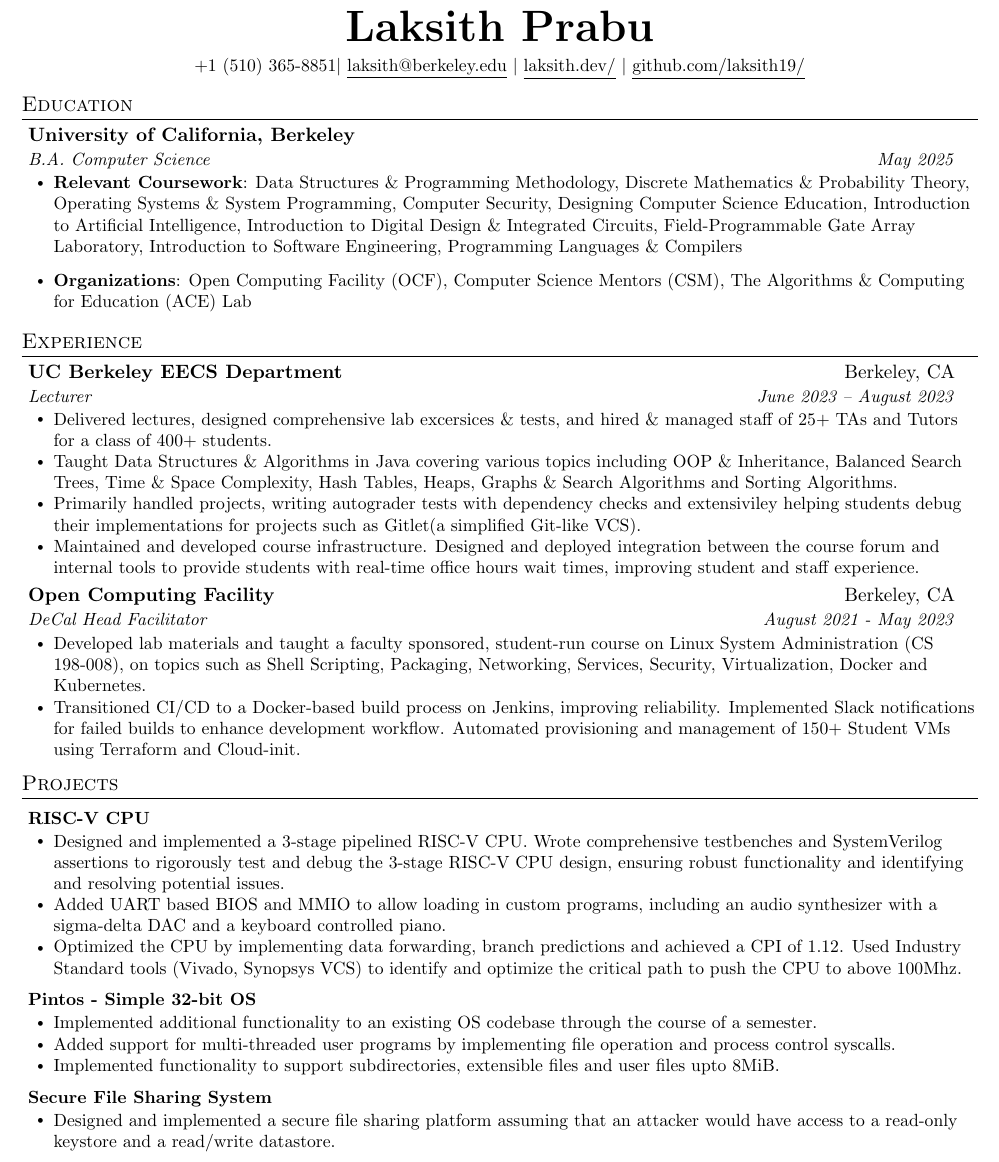
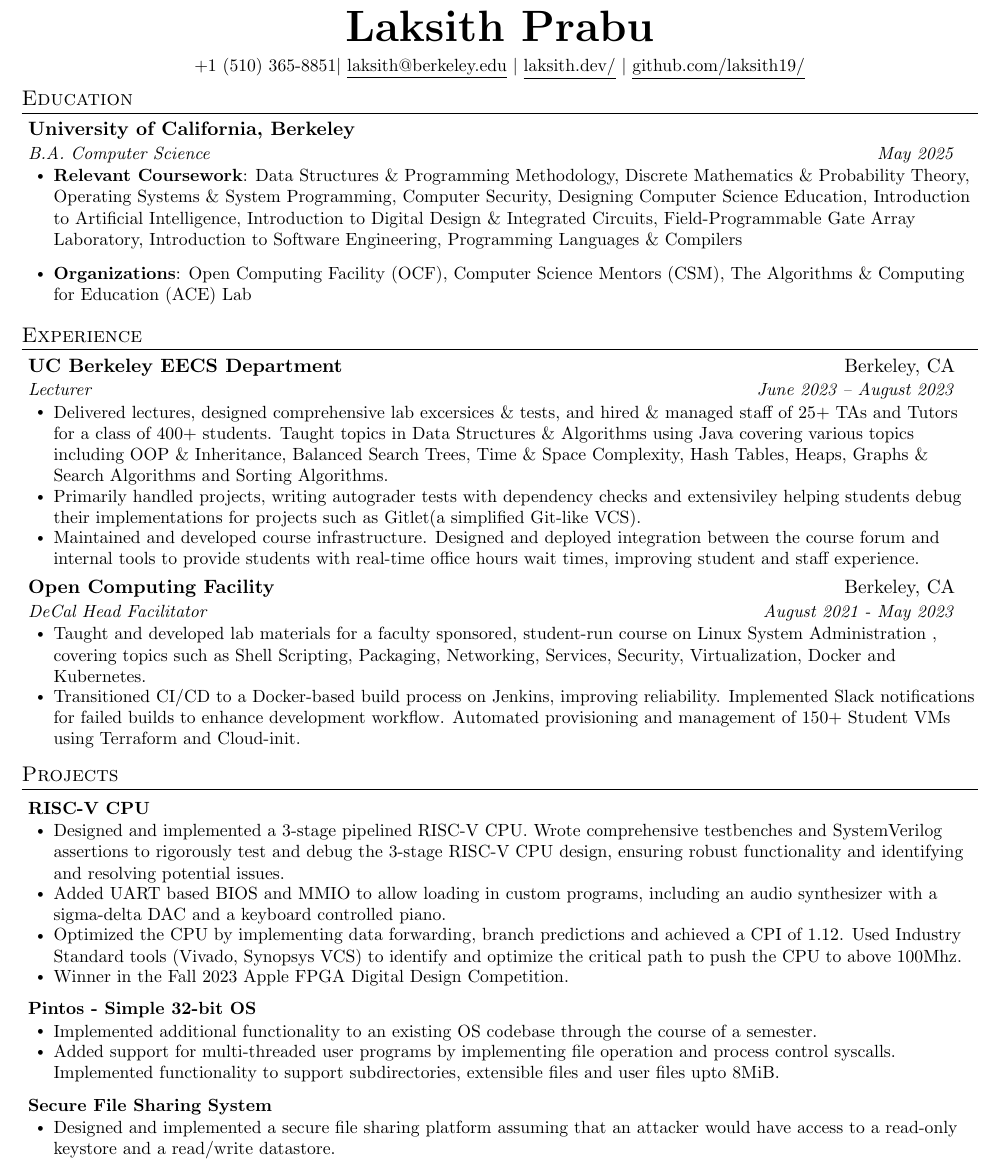
Before and after one commit to laksith19/resume, a LaTeX CV (resume.tex): part of page 1 of 2, cut so that both start at the same text. Compiled offline with pdfLaTeX.

Commit message:
word restructure

```diff
--- a/resume.tex
+++ b/resume.tex
@@ -103,7 +103,7 @@
 \newcommand{\resumeSubHeadingListStart}{\begin{itemize}[leftmargin=0.05in, label={}]}
 \newcommand{\resumeSubHeadingListEnd}{\end{itemize}}
 \newcommand{\resumeItemListStart}{\begin{itemize}[leftmargin=0.2in]}
-\newcommand{\resumeItemListEnd}{\end{itemize}\vspace{-5pt}}
+\newcommand{\resumeItemListEnd}{\end{itemize}\vspace{-4pt}}
 
 %-------------------------------------------
 %%%%%%  RESUME STARTS HERE  %%%%%%%%%%%%%%%%%%%%%%%%%%%%
@@ -118,7 +118,7 @@
     \small +1 (510) 365-8851$|$ \href{mailto:laksith@berkeley.edu}{\underline{laksith@berkeley.edu}} $|$ \href{https://laksith.dev/}{\underline{laksith.dev/}} $|$
     \href{https://github.com/laksith19/}{\underline{github.com/laksith19/}}
 \end{center}
-\vspace{-15pt}
+\vspace{-17pt}
 
 
 %-----------EDUCATION-----------
@@ -144,8 +144,7 @@
 \resumeSubheading
     {UC Berkeley EECS Department}{Berkeley, CA}{Lecturer}{June 2023 – August 2023}
     \resumeItemListStart
-        \resumeItem{Delivered lectures, designed comprehensive lab excersices \& tests, and hired \& managed staff of 25+ TAs and Tutors for a class of 400+ students.}
-        \resumeItem{Taught Data Structures \& Algorithms in Java covering various topics including OOP \& Inheritance, Balanced Search Trees, Time \& Space Complexity, Hash Tables, Heaps, Graphs \& Search Algorithms and Sorting Algorithms.   }
+        \resumeItem{Delivered lectures, designed comprehensive lab excersices \& tests, and hired \& managed staff of 25+ TAs and Tutors for a class of 400+ students. Taught topics in Data Structures \& Algorithms using Java covering various topics including OOP \& Inheritance, Balanced Search Trees, Time \& Space Complexity, Hash Tables, Heaps, Graphs \& Search Algorithms and Sorting Algorithms.   }
         \resumeItem{Primarily handled projects, writing autograder tests with dependency checks and extensiviley helping students debug their implementations for projects such as Gitlet(a simplified Git-like VCS).}
         \resumeItem{Maintained and developed course infrastructure. Designed and deployed integration between the course forum and internal tools to provide students with real-time office hours wait times, improving student and staff experience.   }
     \resumeItemListEnd
@@ -153,8 +152,8 @@
 \resumeSubheading
     {Open Computing Facility}{Berkeley, CA}{DeCal Head Facilitator}{August 2021 - May 2023}
     \resumeItemListStart
-            \resumeItem{Developed lab materials and taught a faculty sponsored, student-run course on Linux System Administration (CS
-            198-008), on topics such as Shell Scripting, Packaging, Networking, Services, Security, Virtualization, Docker and Kubernetes.}
+            \resumeItem{Taught and developed lab materials for a faculty sponsored, student-run course on Linux System Administration
+            , covering topics such as Shell Scripting, Packaging, Networking, Services, Security, Virtualization, Docker and Kubernetes.}
             \resumeItem{Transitioned CI/CD to a Docker-based build process on Jenkins, improving reliability. Implemented Slack notifications for failed builds to enhance development workflow. Automated provisioning and management of 150+ Student VMs using Terraform and Cloud-init.}
     \resumeItemListEnd
 
@@ -172,14 +171,14 @@
             \resumeItem{Designed and implemented a 3-stage pipelined RISC-V CPU. Wrote comprehensive testbenches and SystemVerilog assertions to rigorously test and debug the 3-stage RISC-V CPU design, ensuring robust functionality and identifying and resolving potential issues.}
             \resumeItem{Added UART based BIOS and MMIO to allow loading in custom programs, including an audio synthesizer with a sigma-delta DAC and a keyboard controlled piano. }
             \resumeItem{Optimized the CPU by implementing data forwarding, branch predictions and achieved a CPI of 1.12. Used Industry Standard tools (Vivado, Synopsys VCS) to identify and optimize the critical path to push the CPU to above 100Mhz.}
+            \resumeItem{Winner in the Fall 2023 Apple FPGA Digital Design Competition.}
         \resumeItemListEnd
 
     \resumeProjectHeading
     {\textbf{Pintos - Simple 32-bit OS}}{}
         \resumeItemListStart
             \resumeItem{Implemented additional functionality to an existing OS codebase through the course of a semester.}
-            \resumeItem{Added support for multi-threaded user programs by implementing file operation and process control syscalls.}
-            \resumeItem{Implemented functionality to support subdirectories, extensible files and user files upto 8MiB.}
+            \resumeItem{Added support for multi-threaded user programs by implementing file operation and process control syscalls. Implemented functionality to support subdirectories, extensible files and user files upto 8MiB.}
         \resumeItemListEnd
 
     \resumeProjectHeading
```
